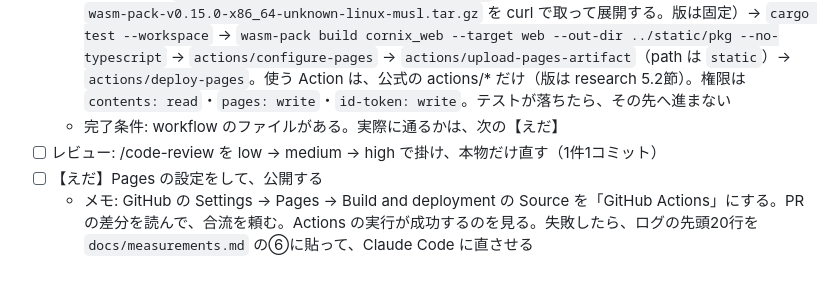
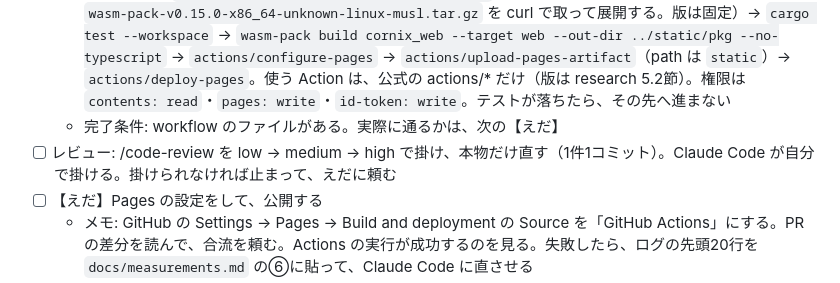
Before and after one commit to eda3/cornix-simulator, a Markdown page: docs/todo.md, the part around the change. Rendered like a GitHub page.

Commit message:
docs: todo のレビューの項目に、だれが掛けるかを書く
Co-Authored-By: Claude Opus 5.5 <noreply@anthropic.com>

```diff
--- a/docs/todo.md
+++ b/docs/todo.md
@@ -120,7 +120,7 @@
 - [ ] GitHub Actions の workflow を作る（B-53）
   - メモ: `.github/workflows/pages.yml`。main への push と、手動（workflow_dispatch）で動く。流れは、checkout → `rustup target add wasm32-unknown-unknown` → wasm-pack を入れる（公式のリリースの `wasm-pack-v0.15.0-x86_64-unknown-linux-musl.tar.gz` を curl で取って展開する。版は固定）→ `cargo test --workspace` → `wasm-pack build cornix_web --target web --out-dir ../static/pkg --no-typescript` → `actions/configure-pages` → `actions/upload-pages-artifact`（path は `static`）→ `actions/deploy-pages`。使う Action は、公式の actions/* だけ（版は research 5.2節）。権限は `contents: read`・`pages: write`・`id-token: write`。テストが落ちたら、その先へ進まない
   - 完了条件: workflow のファイルがある。実際に通るかは、次の【えだ】
-- [ ] レビュー: /code-review を low → medium → high で掛け、本物だけ直す（1件1コミット）
+- [ ] レビュー: /code-review を low → medium → high で掛け、本物だけ直す（1件1コミット）。Claude Code が自分で掛ける。掛けられなければ止まって、えだに頼む
 - [ ] 【えだ】Pages の設定をして、公開する
   - メモ: GitHub の Settings → Pages → Build and deployment の Source を「GitHub Actions」にする。PR の差分を読んで、合流を頼む。Actions の実行が成功するのを見る。失敗したら、ログの先頭20行を `docs/measurements.md` の⑥に貼って、Claude Code に直させる
 - [ ] 【えだ】公開ページで、⑲を確かめる
```
